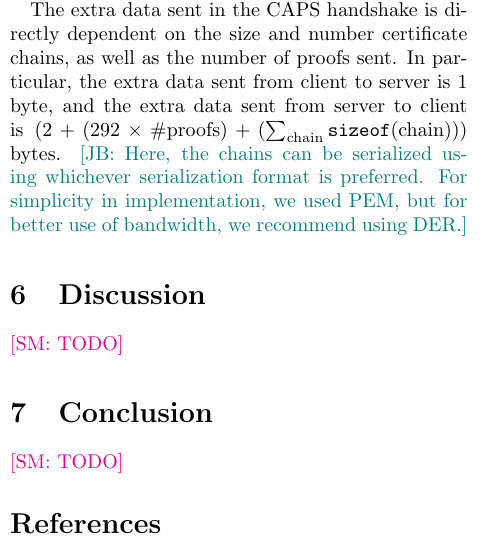
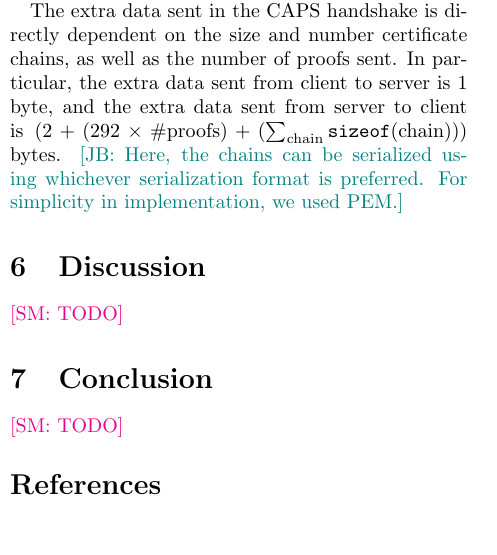
Before and after one commit to syclops/caps, a LaTeX document (doc/paper/paper.tex, which reads doc/paper/sec/evaluation.tex): part of one column of page 15 of 17, cut so that both start at the same text. Compiled offline with pdfLaTeX; a LaTeX package or settings file that is missing is left out.

Commit message:
Remove unnecessary stuff

```diff
--- a/doc/paper/sec/evaluation.tex
+++ b/doc/paper/sec/evaluation.tex
@@ -346,8 +346,7 @@ is 1 byte, and the extra data sent from server to client is
 $(2 + (292 \times \text{\#proofs}) +
 (\sum_{\text{chain}}\texttt{sizeof}(\text{chain})))$ bytes. \jay{Here,
   the chains can be serialized using whichever serialization format is
-  preferred. For simplicity in implementation, we used PEM, but for
-  better use of bandwidth, we recommend using DER.}
+  preferred. For simplicity in implementation, we used PEM.}
 
 %\subsection{Log Aggregator}
 
```
